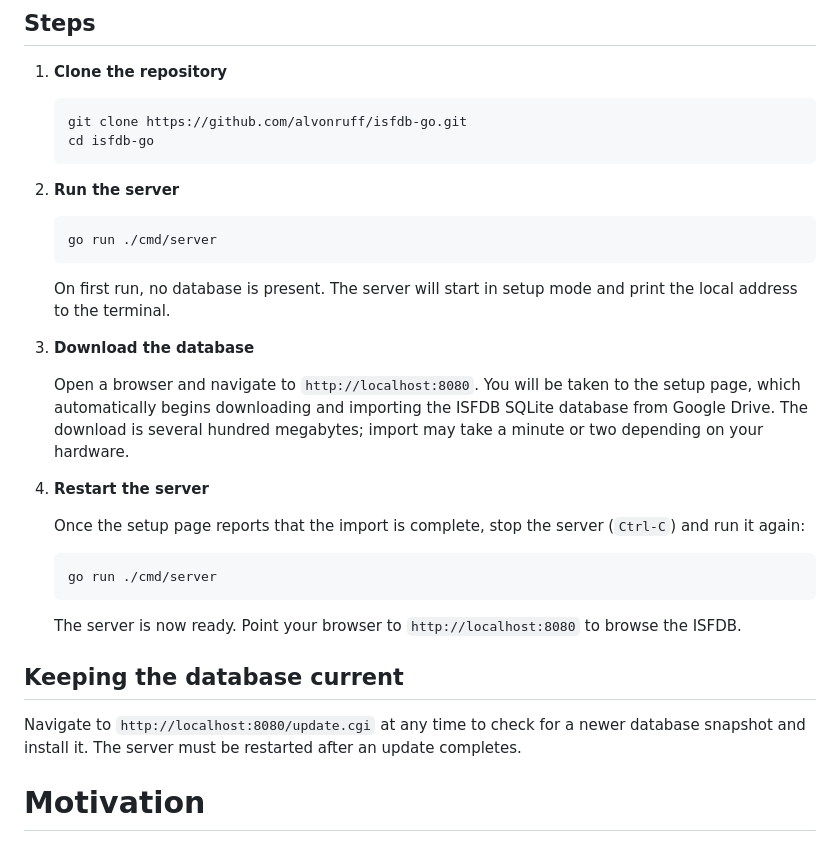
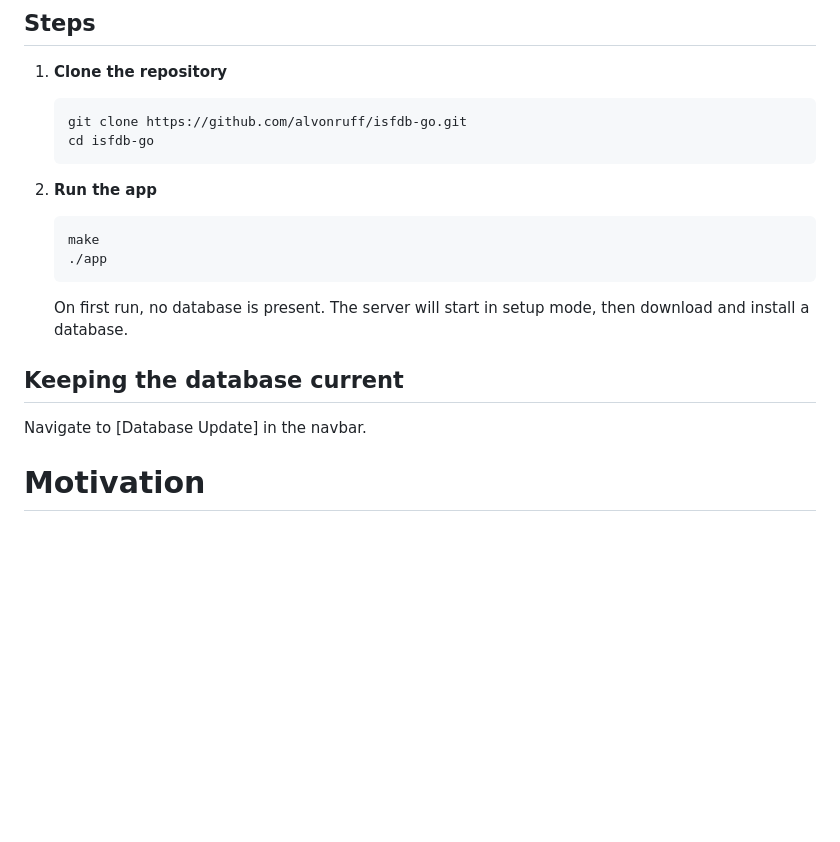
Before and after one commit to alvonruff/isfdb-go, a Markdown page: README.md, the part around the change. GitHub-like rendering; blank space fills up the shorter version.

````diff
--- a/README.md
+++ b/README.md
@@ -31,28 +31,16 @@ The desktop has been veried to run on MacOS, Linux, and Windows (only under WSL)
    cd isfdb-go
    ```
 
-2. **Run the server**
+2. **Run the app**
    ```
-   go run ./cmd/server
+   make
+   ./app
    ```
-   On first run, no database is present. The server will start in setup mode and print the local address to the terminal.
-
-3. **Download the database**
-
-   Open a browser and navigate to `http://localhost:8080`. You will be taken to the setup page, which automatically begins downloading and importing the ISFDB SQLite database from Google Drive. The download is several hundred megabytes; import may take a minute or two depending on your hardware.
-
-4. **Restart the server**
-
-   Once the setup page reports that the import is complete, stop the server (`Ctrl-C`) and run it again:
-   ```
-   go run ./cmd/server
-   ```
-   The server is now ready. Point your browser to `http://localhost:8080` to browse the ISFDB.
+   On first run, no database is present. The server will start in setup mode, then download and install a database.
 
 ## Keeping the database current
 
-Navigate to `http://localhost:8080/update.cgi` at any time to check for a newer database snapshot and install it. The server must be restarted after an update completes.
-
+Navigate to [Database Update] in the navbar.
 
 # Motivation
 
````
